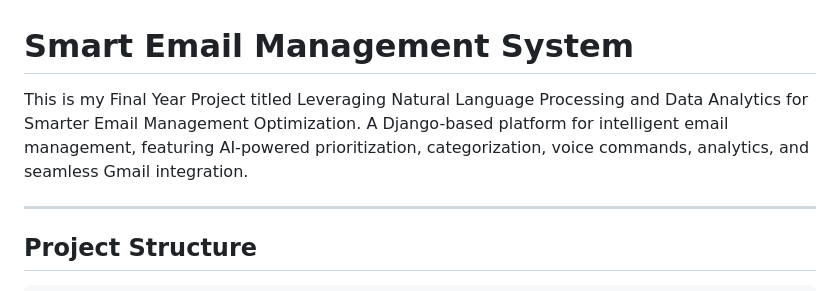
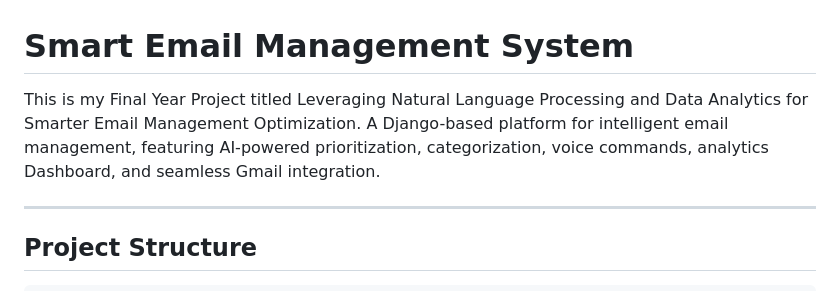
Before and after one commit to 12Lwk/fyp-email-analyzer, a Markdown page: README.md, the part around the change. GitHub-like rendering.

```diff
--- a/README.md
+++ b/README.md
@@ -1,5 +1,5 @@
 # Smart Email Management System
-This is my Final Year Project titled Leveraging Natural Language Processing and Data Analytics for Smarter Email Management Optimization. A Django-based platform for intelligent email management, featuring AI-powered prioritization, categorization, voice commands, analytics, and seamless Gmail integration.
+This is my Final Year Project titled Leveraging Natural Language Processing and Data Analytics for Smarter Email Management Optimization. A Django-based platform for intelligent email management, featuring AI-powered prioritization, categorization, voice commands, analytics Dashboard, and seamless Gmail integration.
 
 ---
 
```
